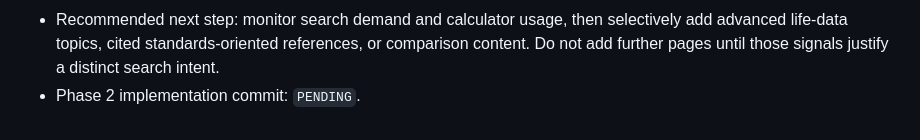
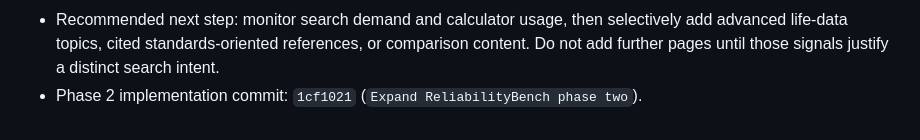
Before and after one commit to canghun13/reliabilitybench, a Markdown page: handover.md, the part around the change. Rendered like a GitHub page.

Commit message:
Record phase two handover

```diff
--- a/handover.md
+++ b/handover.md
@@ -431,4 +431,4 @@ GA 스크립트는 공통 구조에서 누락 없이 전체 공개 페이지에
 - Is immediate additional work required: No.
 - Phase 2 completion judgment: Approved. The site now has a substantive 52-URL indexable technical foundation with differentiated calculator intent, independent guide/reference content, and maintained design independence.
 - Recommended next step: monitor search demand and calculator usage, then selectively add advanced life-data topics, cited standards-oriented references, or comparison content. Do not add further pages until those signals justify a distinct search intent.
-- Phase 2 implementation commit: `PENDING`.
+- Phase 2 implementation commit: `1cf1021` (`Expand ReliabilityBench phase two`).
```
